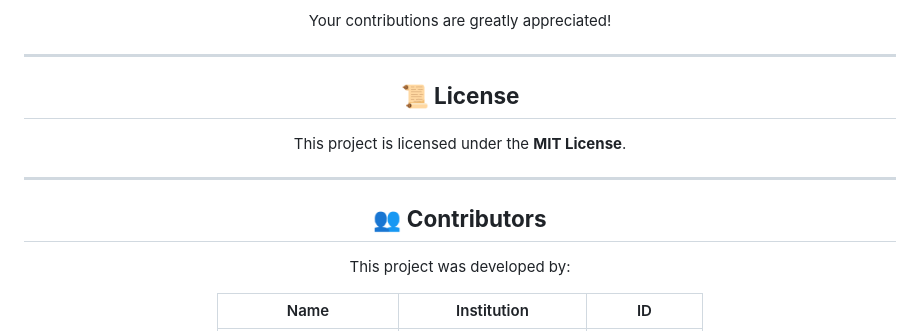
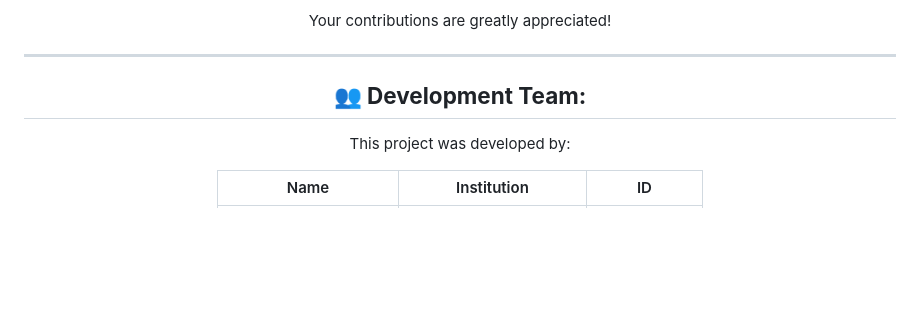
Before and after one commit to rajin-khan/TapSense, a Markdown page: README.md, the part around the change. Rendered like a GitHub page; blank space fills up the shorter version.

```diff
--- a/README.md
+++ b/README.md
@@ -142,12 +142,7 @@ Your contributions are greatly appreciated!
 
 ---
 
-## **📜 License**
-This project is licensed under the **MIT License**.
-
----
-
-## **👥 Contributors**
+## **👥 Development Team:**
 This project was developed by:
 
 | Name                      | Institution             | ID |
```
